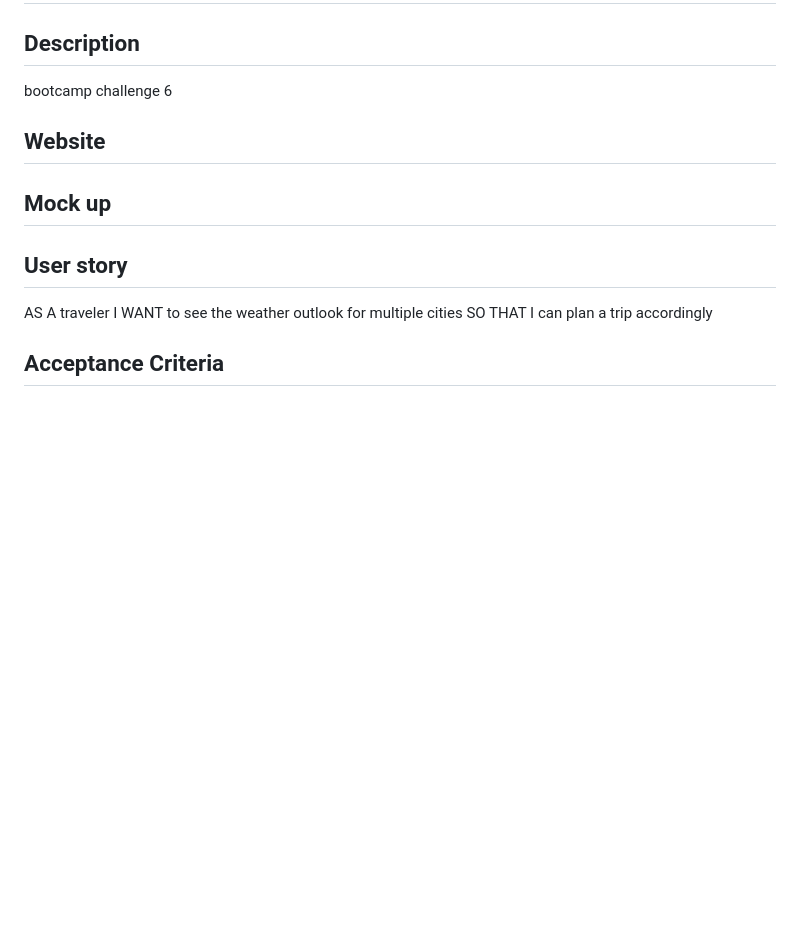
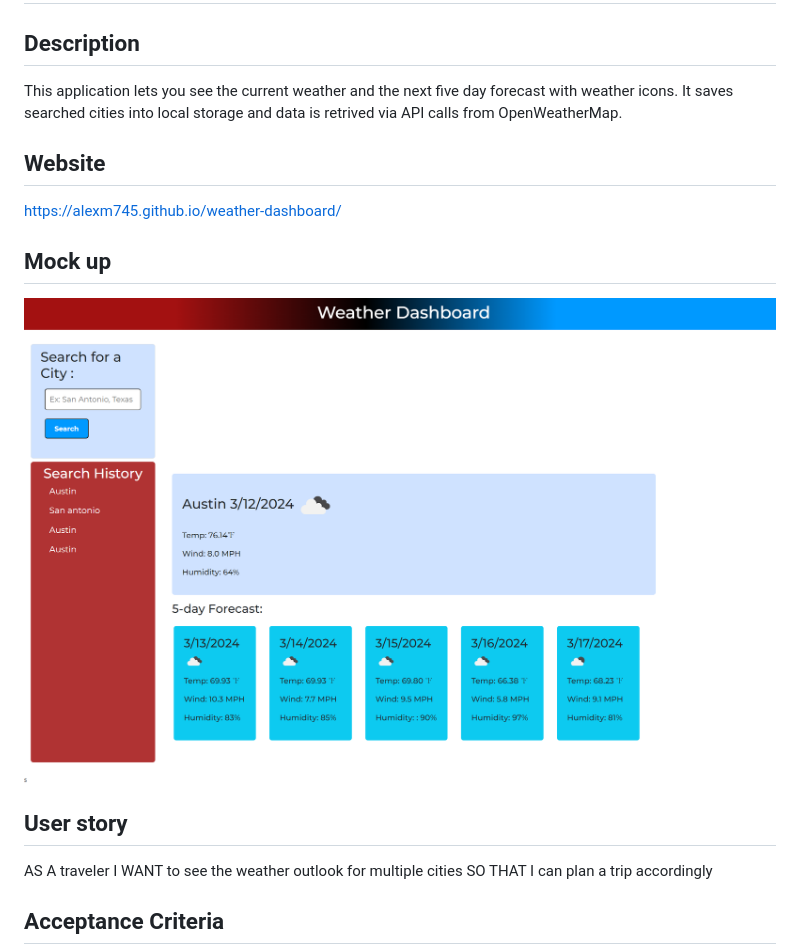
Before and after one commit to AlexM745/weather-dashboard, a Markdown page: README.md, the part around the change. Rendered like a GitHub page; pictures changed too: assets/screenshot.png (added); blank space fills up the shorter version.

Commit message:
Adjusted css elements and updated the README.md

```diff
--- a/README.md
+++ b/README.md
@@ -1,12 +1,12 @@
 # Weather-Dashboard
 
 ## Description
-bootcamp challenge 6
+This application lets you see the current weather and the next five day forecast with weather icons. It saves searched cities into local storage and data is retrived via API calls from OpenWeatherMap.
 
 ## Website
-
+https://alexm745.github.io/weather-dashboard/
 ## Mock up
-
+![alt text](/assets/screenshot.png)
 ## User story
 
 AS A traveler
```
Also changed, not shown: 2 other files.
